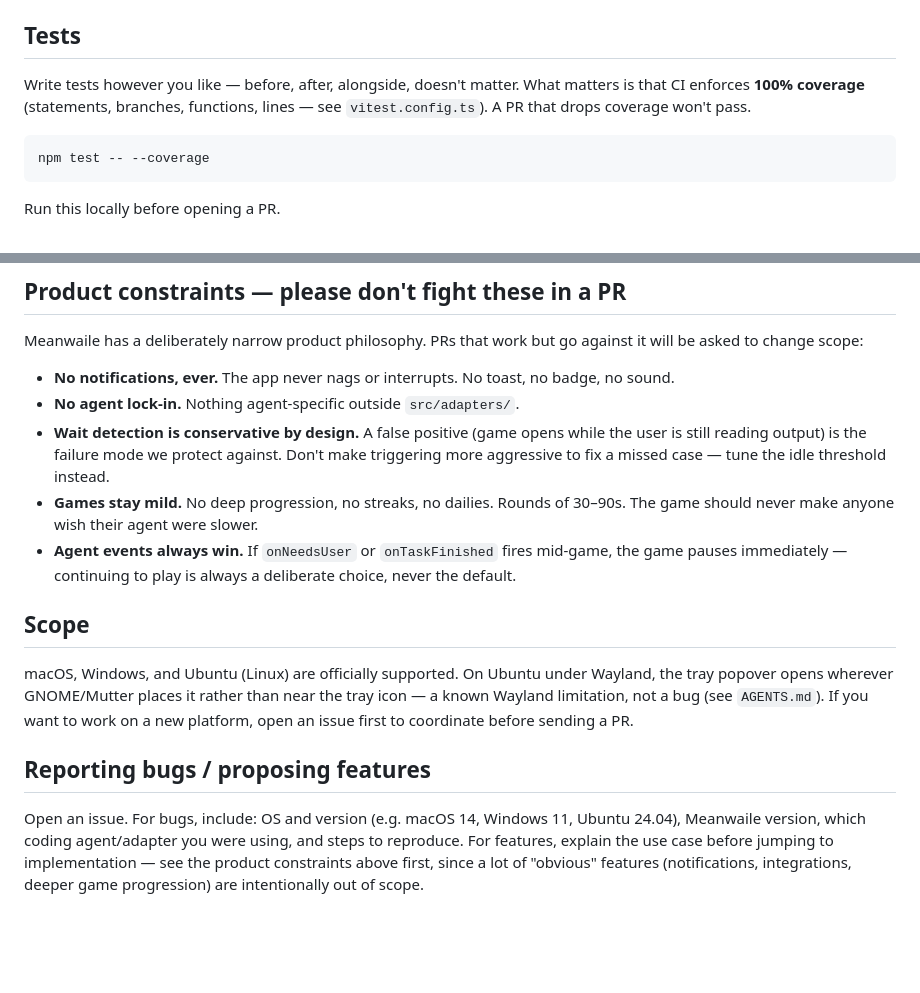
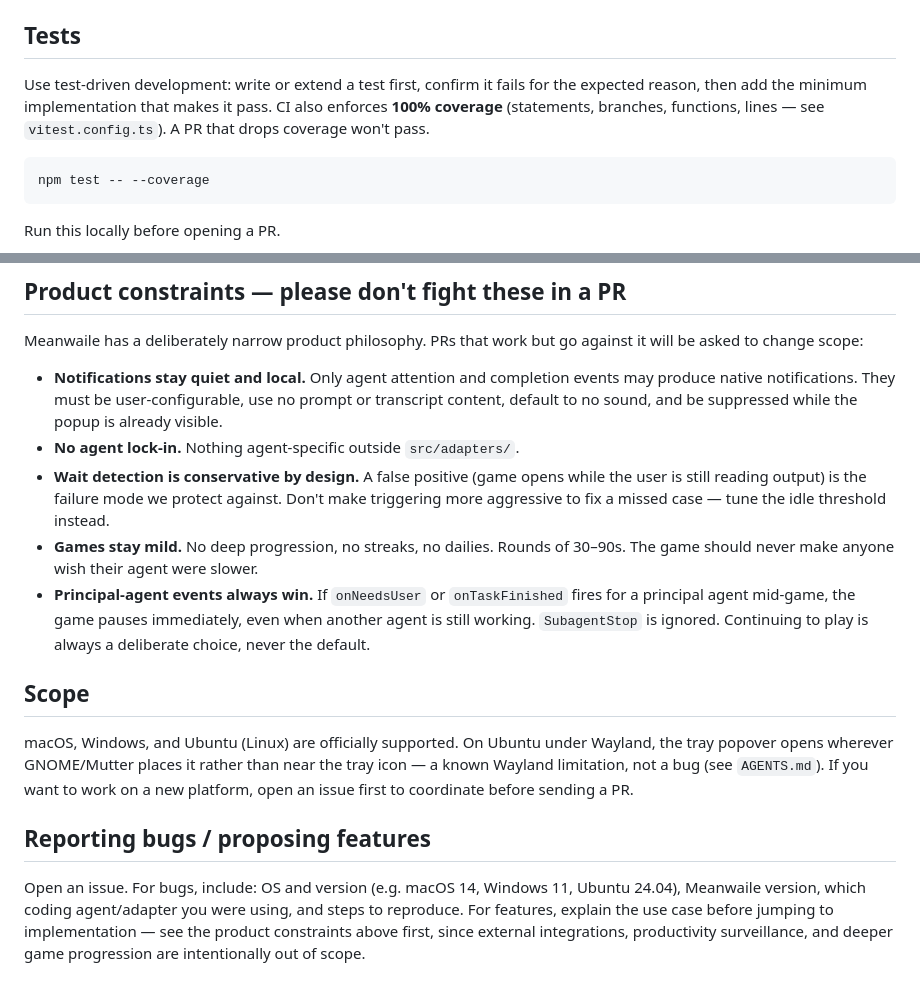
Before and after one commit to uurien/meanwaile, a Markdown page: CONTRIBUTING.md, 2 parts joined by grey strips. GitHub-like rendering; blank space fills up the shorter version.

````diff
--- a/CONTRIBUTING.md
+++ b/CONTRIBUTING.md
@@ -13,7 +13,7 @@ Node.js 24+ is required (see `.nvmrc`).
 
 ## Tests
 
-Write tests however you like — before, after, alongside, doesn't matter. What matters is that CI enforces **100% coverage** (statements, branches, functions, lines — see `vitest.config.ts`). A PR that drops coverage won't pass.
+Use test-driven development: write or extend a test first, confirm it fails for the expected reason, then add the minimum implementation that makes it pass. CI also enforces **100% coverage** (statements, branches, functions, lines — see `vitest.config.ts`). A PR that drops coverage won't pass.
 
 ```bash
 npm test -- --coverage
@@ -50,11 +50,11 @@ TypeScript strict mode is on. No `any` without a comment explaining why it's una
 
 Meanwaile has a deliberately narrow product philosophy. PRs that work but go against it will be asked to change scope:
 
-- **No notifications, ever.** The app never nags or interrupts. No toast, no badge, no sound.
+- **Notifications stay quiet and local.** Only agent attention and completion events may produce native notifications. They must be user-configurable, use no prompt or transcript content, default to no sound, and be suppressed while the popup is already visible.
 - **No agent lock-in.** Nothing agent-specific outside `src/adapters/`.
 - **Wait detection is conservative by design.** A false positive (game opens while the user is still reading output) is the failure mode we protect against. Don't make triggering more aggressive to fix a missed case — tune the idle threshold instead.
 - **Games stay mild.** No deep progression, no streaks, no dailies. Rounds of 30–90s. The game should never make anyone wish their agent were slower.
-- **Agent events always win.** If `onNeedsUser` or `onTaskFinished` fires mid-game, the game pauses immediately — continuing to play is always a deliberate choice, never the default.
+- **Principal-agent events always win.** If `onNeedsUser` or `onTaskFinished` fires for a principal agent mid-game, the game pauses immediately, even when another agent is still working. `SubagentStop` is ignored. Continuing to play is always a deliberate choice, never the default.
 
 ## Scope
 
@@ -62,4 +62,4 @@ macOS, Windows, and Ubuntu (Linux) are officially supported. On Ubuntu under Way
 
 ## Reporting bugs / proposing features
 
-Open an issue. For bugs, include: OS and version (e.g. macOS 14, Windows 11, Ubuntu 24.04), Meanwaile version, which coding agent/adapter you were using, and steps to reproduce. For features, explain the use case before jumping to implementation — see the product constraints above first, since a lot of "obvious" features (notifications, integrations, deeper game progression) are intentionally out of scope.
+Open an issue. For bugs, include: OS and version (e.g. macOS 14, Windows 11, Ubuntu 24.04), Meanwaile version, which coding agent/adapter you were using, and steps to reproduce. For features, explain the use case before jumping to implementation — see the product constraints above first, since external integrations, productivity surveillance, and deeper game progression are intentionally out of scope.
````
Also changed, not shown: AGENTS.md (+11 -7 lines), docs/plans/2026-09-02-agent-activity-notifications.md (+18 -11 lines).
